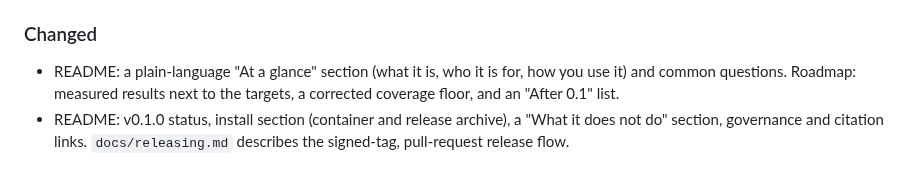
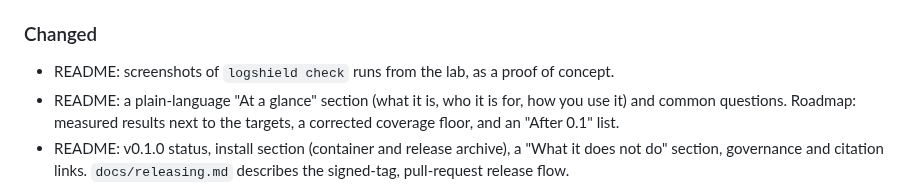
Before and after one commit to TurlaFSB/logshield, a Markdown page: CHANGELOG.md, the part around the change. GitHub-like rendering.

```diff
--- a/CHANGELOG.md
+++ b/CHANGELOG.md
@@ -13,6 +13,7 @@ follow [Semantic Versioning](https://semver.org/) from the first tagged release.
 - CISA secure-by-design mapping in `docs/assurance.md`, including why monitor mode is the default.
 
 ### Changed
+- README: screenshots of `logshield check` runs from the lab, as a proof of concept.
 - README: a plain-language "At a glance" section (what it is, who it is for, how you use it) and common questions. Roadmap: measured results next to the targets, a corrected coverage floor, and an "After 0.1" list.
 - README: v0.1.0 status, install section (container and release archive), a "What it does not do" section, governance and citation links. `docs/releasing.md` describes the signed-tag, pull-request release flow.
 - The startup message that says monitor mode does not block is now a warning, so it shows at `-log-level warn`.
```
Also changed, not shown: README.md (+21 -0 lines), docs/images/check-json-suspicious.png (added), docs/images/check-percent-encoded.png (added), docs/images/check-plain-and-obfuscated.png (added).
